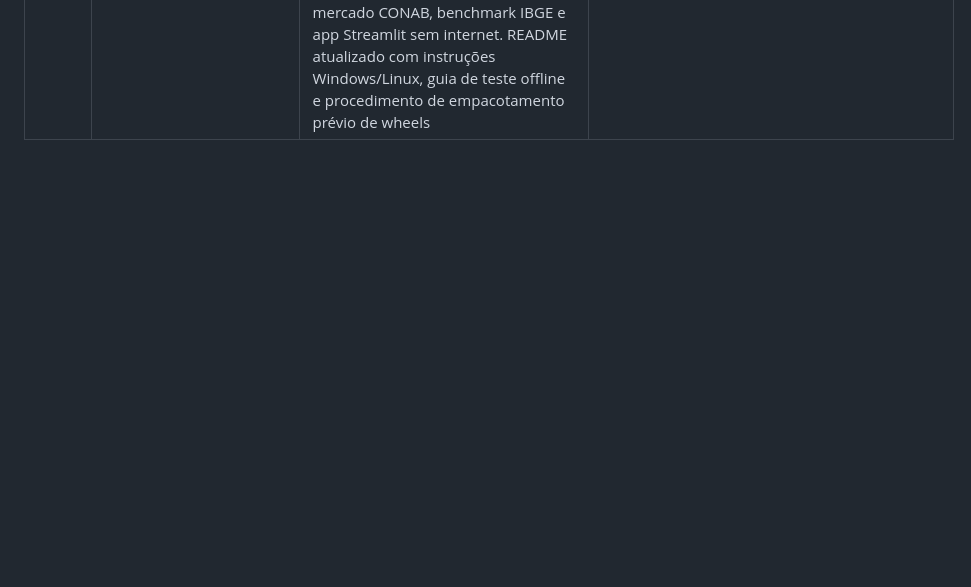
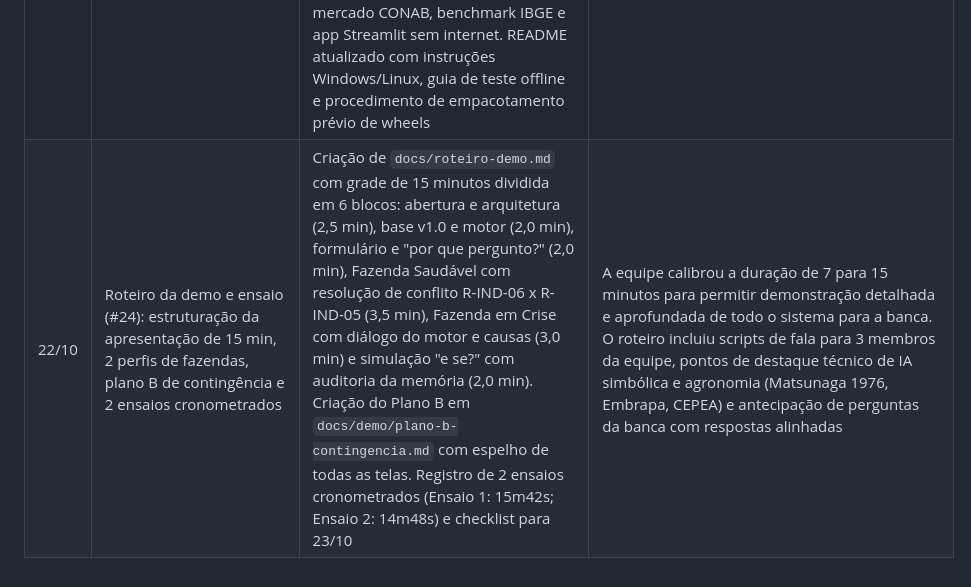
Before and after one commit to davigrossis/hackaton-rerum-2026, a Markdown page: docs/processo-ia.md, the part around the change. GitHub-like rendering; blank space fills up the shorter version.

Commit message:
docs(demo): roteiro de 15 minutos, plano B de contingencia e ensaios cronometrados
Refs #24

```diff
--- a/docs/processo-ia.md
+++ b/docs/processo-ia.md
@@ -40,3 +40,4 @@ A diretriz 2 do slide 12 pede que, antes de qualquer coisa, a IA explique o que
 | 22/10 | Planejar a #18 (benchmark IBGE) e implementar o plano aprovado | 1ª versão: snapshot nacional da PPM (UFs e municípios), município opcional no formulário e projeção anual da fazenda (produção do mês × 12 ÷ vacas em lactação), comparada pela R-IND-11 | A consulta inicial usava a variável errada na tabela 94: a API confirmou a 107 para vacas ordenhadas (na tabela 74, a 106 é a produção em litros e a 215, o valor da produção) |
 | 22/10 | Revisar a #18: confirmar se tantas mudanças eram necessárias e deixar a branch mais fiel ao código anterior | A IA comparou o diff com o critério de aceite (rodar offline e disparar em 1 caso). A equipe escolheu só a média da UF, comparada em L/vaca/dia com o `litros_vaca_dia` que já existia (sem indicador novo), e nenhum painel novo: a seção de indicadores já mostra a conclusão com o "como?". O snapshot foi baixado de novo só com as 27 UFs (valores idênticos; de 6,3 MB para 32 KB). Dos 22 arquivos alterados, 9 voltaram a ser iguais à `main` | A 1ª versão mudava os casos 01–04 só por causa de uma asserção nova, subia a versão do `perguntas.yaml` (que não é lida) e validava o snapshot no leitor em vez de nos testes. A revisão achou um bug antigo: cada simulação acrescenta ", MG, " ao detalhe dos fatos externos; fica para uma correção separada. Os testes novos foram conferidos por mutação |
 | 22/10 | Máquina limpa e offline (#21): validação empírica de clone isolado (< 10 min), teste formal de bloqueio de rede externa e atualização do README | Teste prático de máquina limpa executado em diretório isolado do zero: clone novo (2,4 s), criação de venv (11,2 s), instalação pip (76,3 s), execução de testes (21,7 s) e inicialização do app (2,5 s) totalizando 114,2 s (1,90 min), aprovando com folga o critério (< 10 min). Criado `tests/test_offline.py` com fixture que intercepta `socket.socket.connect` bloqueando qualquer conexão externa (permitindo apenas loopback para IPC/asyncio interno), validando diagnósticos dos 5 casos conhecidos, mercado CONAB, benchmark IBGE e app Streamlit sem internet. README atualizado com instruções Windows/Linux, guia de teste offline e procedimento de empacotamento prévio de wheels | Na interceptação de sockets, identificou-se que o Windows Python (`asyncio.ProactorEventLoop._make_self_pipe`) utiliza conexões internas em `127.0.0.1` para pipes locais; o bloqueio seguro filtrou estritamente conexões externas sem interferir no runtime local. A suíte completa passou a ter 278 testes 100% verdes |
+| 22/10 | Roteiro da demo e ensaio (#24): estruturação da apresentação de 15 min, 2 perfis de fazendas, plano B de contingência e 2 ensaios cronometrados | Criação de `docs/roteiro-demo.md` com grade de 15 minutos dividida em 6 blocos: abertura e arquitetura (2,5 min), base v1.0 e motor (2,0 min), formulário e "por que pergunto?" (2,0 min), Fazenda Saudável com resolução de conflito R-IND-06 x R-IND-05 (3,5 min), Fazenda em Crise com diálogo do motor e causas (3,0 min) e simulação "e se?" com auditoria da memória (2,0 min). Criação do Plano B em `docs/demo/plano-b-contingencia.md` com espelho de todas as telas. Registro de 2 ensaios cronometrados (Ensaio 1: 15m42s; Ensaio 2: 14m48s) e checklist para 23/10 | A equipe calibrou a duração de 7 para 15 minutos para permitir demonstração detalhada e aprofundada de todo o sistema para a banca. O roteiro incluiu scripts de fala para 3 membros da equipe, pontos de destaque técnico de IA simbólica e agronomia (Matsunaga 1976, Embrapa, CEPEA) e antecipação de perguntas da banca com respostas alinhadas |
```
Also changed, not shown: docs/demo/plano-b-contingencia.md (added, +170 -0 lines), docs/roteiro-demo.md (added, +185 -0 lines).
